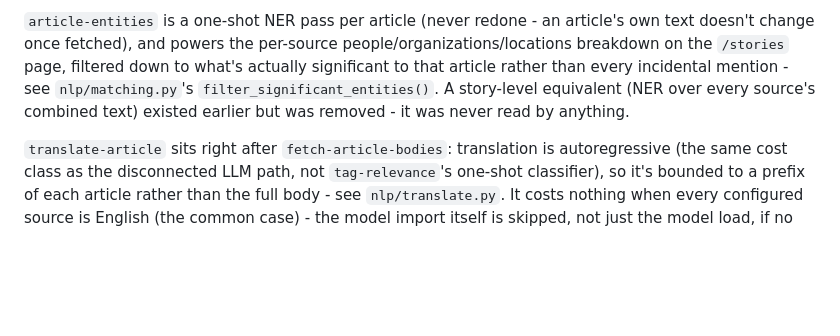
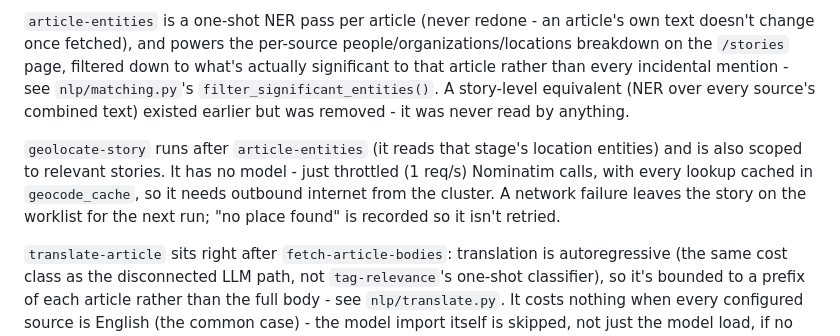
Before and after one commit to HGranger77/myopic, a Markdown page: DEV.md, the part around the change. Rendered like a GitHub page; blank space fills up the shorter version.

```diff
--- a/DEV.md
+++ b/DEV.md
@@ -91,6 +91,11 @@ every incidental mention - see `nlp/matching.py`'s `filter_significant_entities(
 story-level equivalent (NER over every source's combined text) existed earlier but was removed -
 it was never read by anything.
 
+`geolocate-story` runs after `article-entities` (it reads that stage's location entities) and is also
+scoped to relevant stories. It has no model - just throttled (1 req/s) Nominatim calls, with every
+lookup cached in `geocode_cache`, so it needs outbound internet from the cluster. A network failure
+leaves the story on the worklist for the next run; "no place found" is recorded so it isn't retried.
+
 `translate-article` sits right after `fetch-article-bodies`: translation is autoregressive
 (the same cost class as the disconnected LLM path, not `tag-relevance`'s one-shot classifier),
 so it's bounded to a prefix of each article rather than the full body - see `nlp/translate.py`.
```
Also changed, not shown: README.md (+15 -10 lines).
